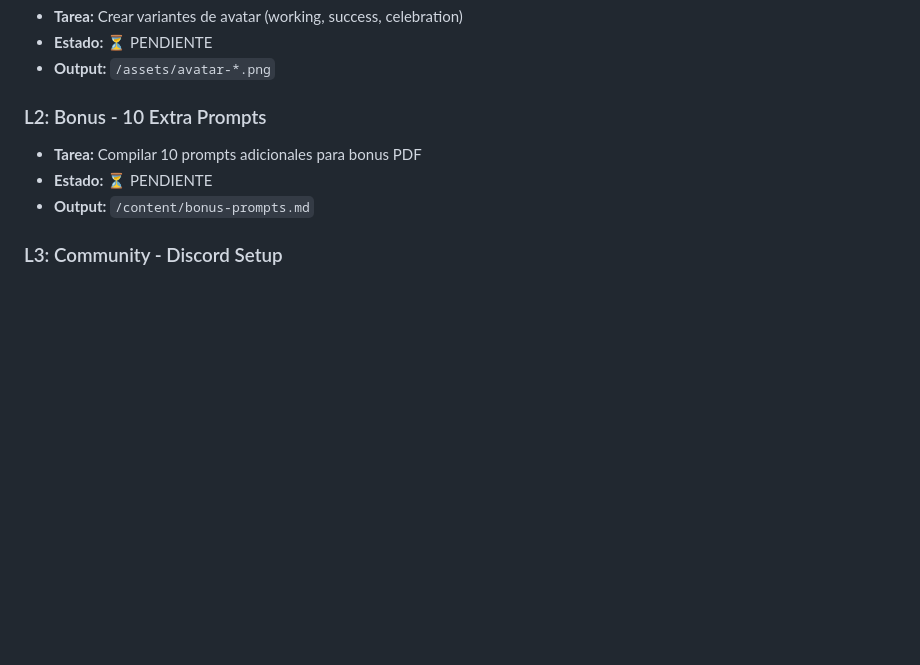
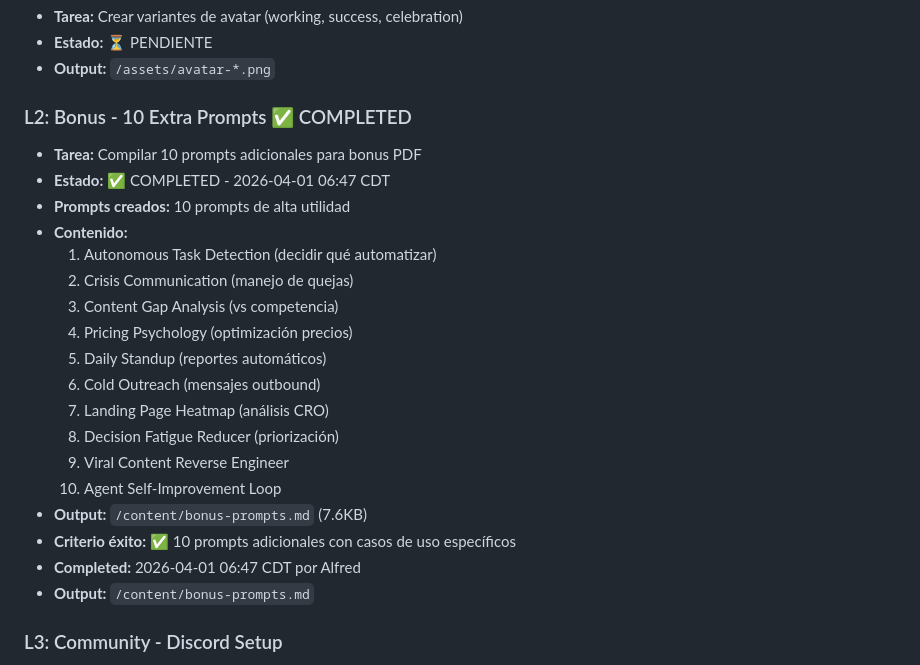
Before and after one commit to alfredcamher/RelayLabs, a Markdown page: memory/BACKLOG.md, the part around the change. Drawn GitHub-style; blank space fills up the shorter version.

```diff
--- a/memory/BACKLOG.md
+++ b/memory/BACKLOG.md
@@ -103,9 +103,24 @@
 - **Estado:** ⏳ PENDIENTE
 - **Output:** `/assets/avatar-*.png`
 
-### L2: Bonus - 10 Extra Prompts
+### L2: Bonus - 10 Extra Prompts ✅ COMPLETED
 - **Tarea:** Compilar 10 prompts adicionales para bonus PDF
-- **Estado:** ⏳ PENDIENTE
+- **Estado:** ✅ COMPLETED - 2026-04-01 06:47 CDT
+- **Prompts creados:** 10 prompts de alta utilidad
+- **Contenido:**
+  1. Autonomous Task Detection (decidir qué automatizar)
+  2. Crisis Communication (manejo de quejas)
+  3. Content Gap Analysis (vs competencia)
+  4. Pricing Psychology (optimización precios)
+  5. Daily Standup (reportes automáticos)
+  6. Cold Outreach (mensajes outbound)
+  7. Landing Page Heatmap (análisis CRO)
+  8. Decision Fatigue Reducer (priorización)
+  9. Viral Content Reverse Engineer
+  10. Agent Self-Improvement Loop
+- **Output:** `/content/bonus-prompts.md` (7.6KB)
+- **Criterio éxito:** ✅ 10 prompts adicionales con casos de uso específicos
+- **Completed:** 2026-04-01 06:47 CDT por Alfred
 - **Output:** `/content/bonus-prompts.md`
 
 ### L3: Community - Discord Setup
```
Also changed, not shown: content/bonus-prompts.md (added, +348 -0 lines).
